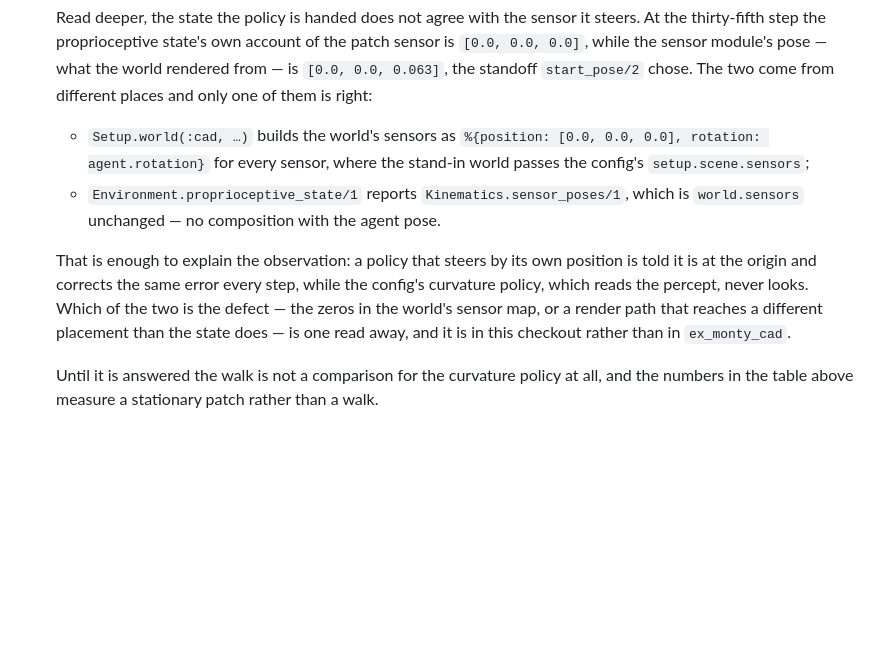
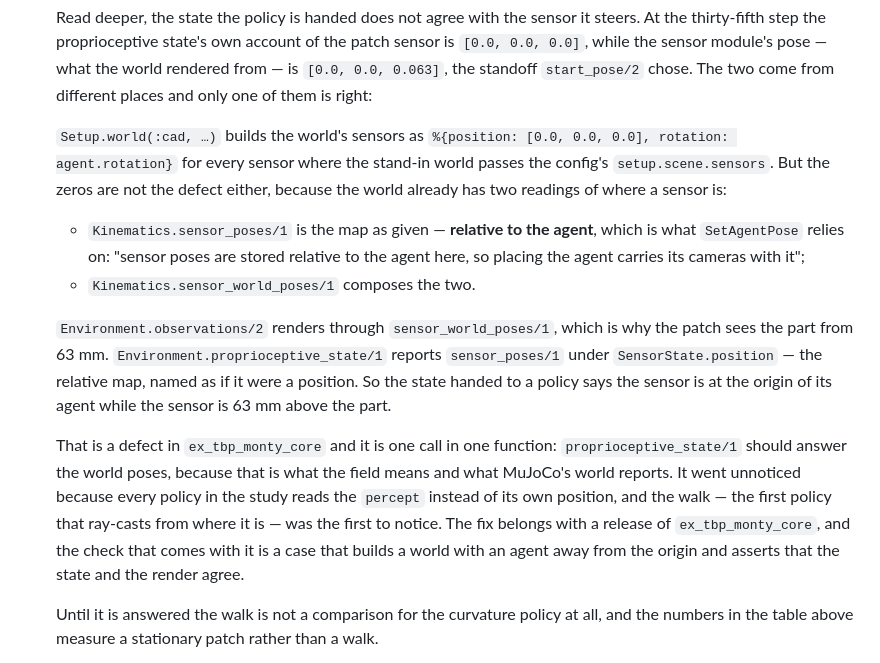
Before and after one commit to d-led/ex.tbp.monty, a Markdown page: docs/cad.md, the part around the change. Drawn GitHub-style; blank space fills up the shorter version.

Commit message:
Name the defect: the state reports a relative pose as a position
`Environment.observations/2` renders through `Kinematics.sensor_world_poses/1`
and so puts the patch 63 mm above the part; `Environment.proprioceptive_state/1`
reports `Kinematics.sensor_poses/1` — the same map, relative to the agent, which
`SetAgentPose` documents as the convention — under `SensorState.position`.

So the state a policy is handed says the sensor is at its agent's origin. Every
policy in the study reads the percept and never noticed; the walk, which
ray-casts from where it is, is the first that does. The fix is one call in one
function of `ex_tbp_monty_core`, with a case that builds a world with an agent
away from the origin and asserts the state and the render agree.

```diff
--- a/docs/cad.md
+++ b/docs/cad.md
@@ -240,18 +240,31 @@ scene, not a config, knows where the object is.
    world rendered from — is `[0.0, 0.0, 0.063]`, the standoff `start_pose/2` chose.
    The two come from different places and only one of them is right:
 
-   * `Setup.world(:cad, …)` builds the world's sensors as
-     `%{position: [0.0, 0.0, 0.0], rotation: agent.rotation}` for every sensor,
-     where the stand-in world passes the config's `setup.scene.sensors`;
-   * `Environment.proprioceptive_state/1` reports `Kinematics.sensor_poses/1`,
-     which is `world.sensors` unchanged — no composition with the agent pose.
+   `Setup.world(:cad, …)` builds the world's sensors as
+   `%{position: [0.0, 0.0, 0.0], rotation: agent.rotation}` for every sensor where
+   the stand-in world passes the config's `setup.scene.sensors`. But the zeros are
+   not the defect either, because the world already has two readings of where a
+   sensor is:
 
-   That is enough to explain the observation: a policy that steers by its own
-   position is told it is at the origin and corrects the same error every step,
-   while the config's curvature policy, which reads the percept, never looks. Which
-   of the two is the defect — the zeros in the world's sensor map, or a render path
-   that reaches a different placement than the state does — is one read away, and it
-   is in this checkout rather than in `ex_monty_cad`.
+   * `Kinematics.sensor_poses/1` is the map as given — **relative to the agent**,
+     which is what `SetAgentPose` relies on: "sensor poses are stored relative to
+     the agent here, so placing the agent carries its cameras with it";
+   * `Kinematics.sensor_world_poses/1` composes the two.
+
+   `Environment.observations/2` renders through `sensor_world_poses/1`, which is
+   why the patch sees the part from 63 mm. `Environment.proprioceptive_state/1`
+   reports `sensor_poses/1` under `SensorState.position` — the relative map, named
+   as if it were a position. So the state handed to a policy says the sensor is at
+   the origin of its agent while the sensor is 63 mm above the part.
+
+   That is a defect in `ex_tbp_monty_core` and it is one call in one function:
+   `proprioceptive_state/1` should answer the world poses, because that is what the
+   field means and what MuJoCo's world reports. It went unnoticed because every
+   policy in the study reads the `percept` instead of its own position, and the walk
+   — the first policy that ray-casts from where it is — was the first to notice. The
+   fix belongs with a release of `ex_tbp_monty_core`, and the check that comes with
+   it is a case that builds a world with an agent away from the origin and asserts
+   that the state and the render agree.
 
    Until it is answered the walk is not a comparison for the curvature policy at
    all, and the numbers in the table above measure a stationary patch rather than a
```
